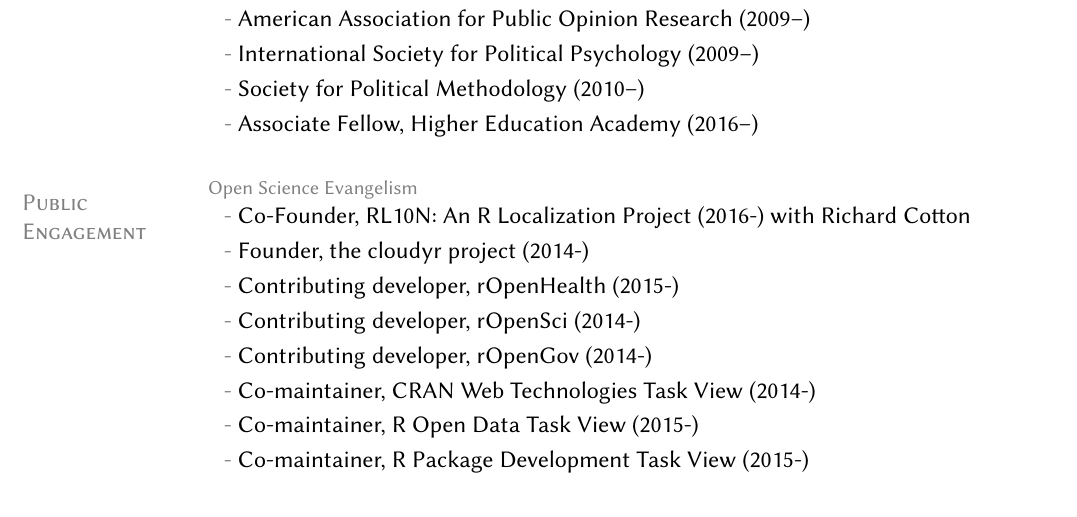
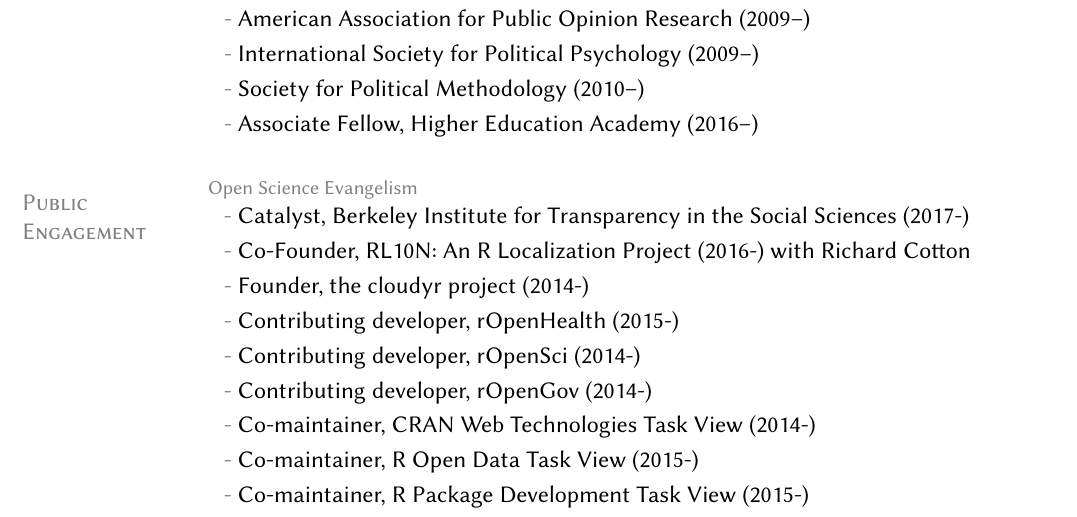
Before and after one commit to leeper/leeper.github.io, a LaTeX CV (cv/cv.tex): part of page 14 of 16, cut so that both start at the same text, the shorter picture padded with empty space. Compiled offline with pdfLaTeX.

Commit message:
Update cv.tex

```diff
--- a/cv/cv.tex
+++ b/cv/cv.tex
@@ -444,6 +444,7 @@
 
 \section{Public\\ Engagement}
 	\topic{Open Science Evangelism}
+		\subentry{Catalyst, \href{http://www.bitss.org/}{Berkeley Institute for Transparency in the Social Sciences} (2017-)}
 		\subentry{Co-Founder, \href{http://rl10n.github.io/}{RL10N: An R Localization Project} (2016-) with Richard Cotton}
 		\subentry{Founder, \href{http://cloudyr.github.io/}{the cloudyr project} (2014-)}
 		\subentry{Contributing developer, \href{http://ropensci.org/}{rOpenHealth} (2015-)}
```
Also changed, not shown: cv/cv.tex (2 more changed lines).
